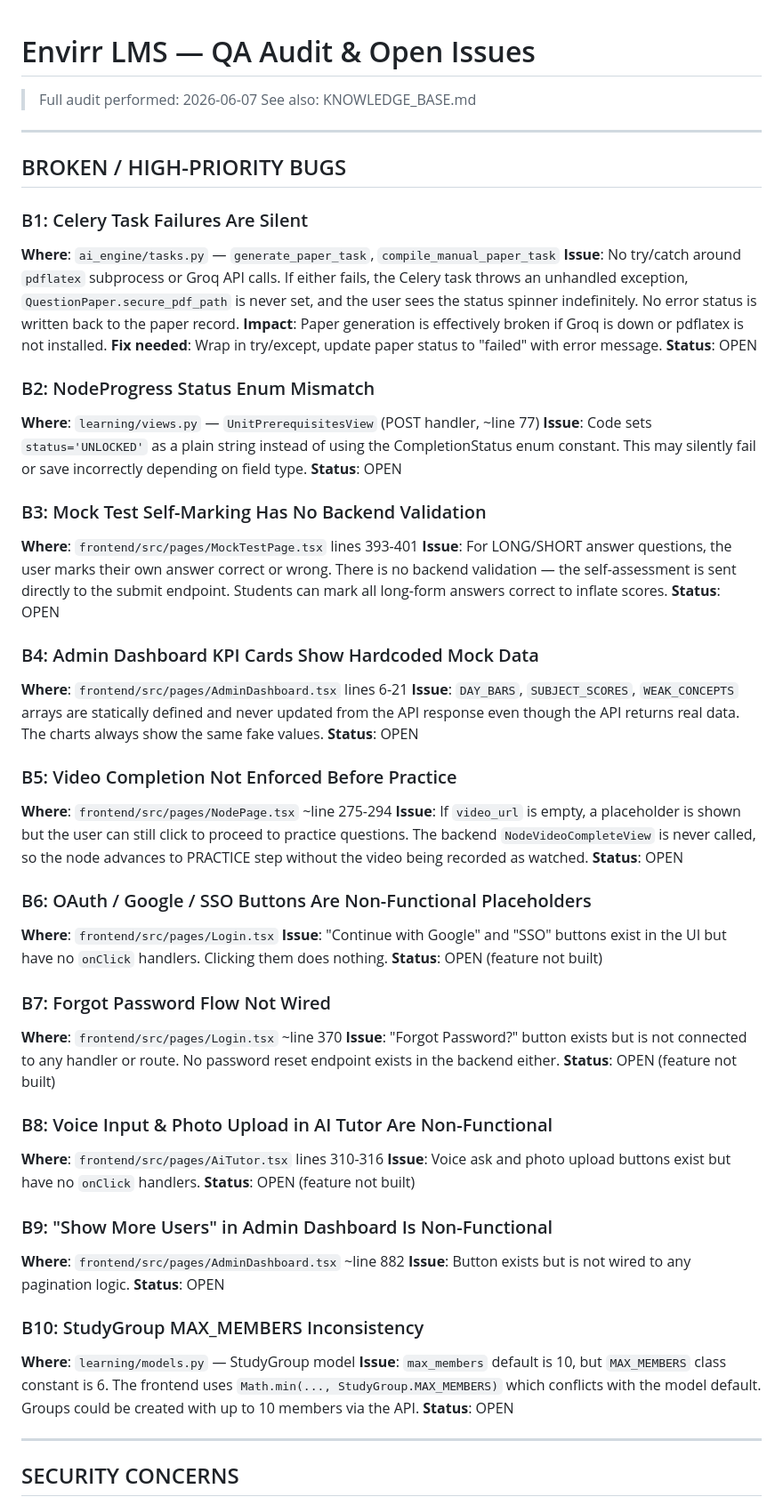
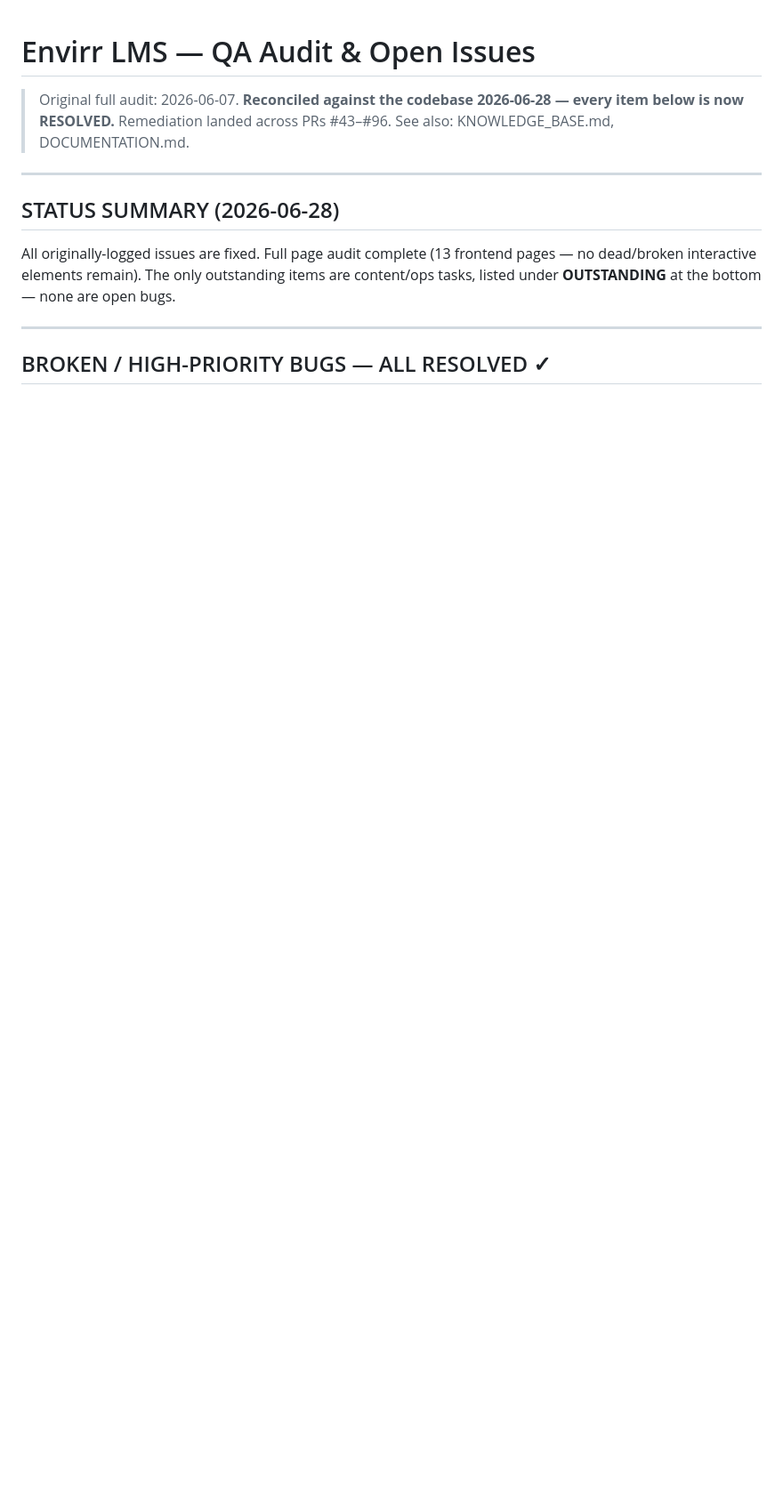
Before and after one commit to DrippBoss/Envirr_LMS, a Markdown page: QA_AUDIT.md, the part around one of its changes. Shown at 89% size. Rendered like a GitHub page; blank space fills up the shorter version.

```diff
--- a/QA_AUDIT.md
+++ b/QA_AUDIT.md
@@ -1,64 +1,18 @@
 # Envirr LMS — QA Audit & Open Issues
-> Full audit performed: 2026-06-07
-> See also: KNOWLEDGE_BASE.md
+> Original full audit: 2026-06-07.
+> **Reconciled against the codebase 2026-06-28 — every item below is now RESOLVED.**
+> Remediation landed across PRs #43–#96. See also: KNOWLEDGE_BASE.md, DOCUMENTATION.md.
 
 ---
 
-## BROKEN / HIGH-PRIORITY BUGS
+## STATUS SUMMARY (2026-06-28)
 
-### B1: Celery Task Failures Are Silent
-**Where**: `ai_engine/tasks.py` — `generate_paper_task`, `compile_manual_paper_task`
-**Issue**: No try/catch around `pdflatex` subprocess or Groq API calls. If either fails, the Celery task throws an unhandled exception, `QuestionPaper.secure_pdf_path` is never set, and the user sees the status spinner indefinitely. No error status is written back to the paper record.
-**Impact**: Paper generation is effectively broken if Groq is down or pdflatex is not installed.
-**Fix needed**: Wrap in try/except, update paper status to "failed" with error message.
-**Status**: OPEN
-
-### B2: NodeProgress Status Enum Mismatch
-**Where**: `learning/views.py` — `UnitPrerequisitesView` (POST handler, ~line 77)
-**Issue**: Code sets `status='UNLOCKED'` as a plain string instead of using the CompletionStatus enum constant. This may silently fail or save incorrectly depending on field type.
-**Status**: OPEN
-
-### B3: Mock Test Self-Marking Has No Backend Validation
-**Where**: `frontend/src/pages/MockTestPage.tsx` lines 393-401
-**Issue**: For LONG/SHORT answer questions, the user marks their own answer correct or wrong. There is no backend validation — the self-assessment is sent directly to the submit endpoint. Students can mark all long-form answers correct to inflate scores.
-**Status**: OPEN
-
-### B4: Admin Dashboard KPI Cards Show Hardcoded Mock Data
-**Where**: `frontend/src/pages/AdminDashboard.tsx` lines 6-21
-**Issue**: `DAY_BARS`, `SUBJECT_SCORES`, `WEAK_CONCEPTS` arrays are statically defined and never updated from the API response even though the API returns real data. The charts always show the same fake values.
-**Status**: OPEN
-
-### B5: Video Completion Not Enforced Before Practice
-**Where**: `frontend/src/pages/NodePage.tsx` ~line 275-294
-**Issue**: If `video_url` is empty, a placeholder is shown but the user can still click to proceed to practice questions. The backend `NodeVideoCompleteView` is never called, so the node advances to PRACTICE step without the video being recorded as watched.
-**Status**: OPEN
-
-### B6: OAuth / Google / SSO Buttons Are Non-Functional Placeholders
-**Where**: `frontend/src/pages/Login.tsx`
-**Issue**: "Continue with Google" and "SSO" buttons exist in the UI but have no `onClick` handlers. Clicking them does nothing.
-**Status**: OPEN (feature not built)
-
-### B7: Forgot Password Flow Not Wired
-**Where**: `frontend/src/pages/Login.tsx` ~line 370
-**Issue**: "Forgot Password?" button exists but is not connected to any handler or route. No password reset endpoint exists in the backend either.
-**Status**: OPEN (feature not built)
-
-### B8: Voice Input & Photo Upload in AI Tutor Are Non-Functional
-**Where**: `frontend/src/pages/AiTutor.tsx` lines 310-316
-**Issue**: Voice ask and photo upload buttons exist but have no `onClick` handlers.
-**Status**: OPEN (feature not built)
-
-### B9: "Show More Users" in Admin Dashboard Is Non-Functional
-**Where**: `frontend/src/pages/AdminDashboard.tsx` ~line 882
-**Issue**: Button exists but is not wired to any pagination logic.
-**Status**: OPEN
-
-### B10: StudyGroup MAX_MEMBERS Inconsistency
-**Where**: `learning/models.py` — StudyGroup model
-**Issue**: `max_members` default is 10, but `MAX_MEMBERS` class constant is 6. The frontend uses `Math.min(..., StudyGroup.MAX_MEMBERS)` which conflicts with the model default. Groups could be created with up to 10 members via the API.
-**Status**: OPEN
+All originally-logged issues are fixed. Full page audit complete (13 frontend
+pages — no dead/broken interactive elements remain). The only outstanding items
+are content/ops tasks, listed under **OUTSTANDING** at the bottom — none are
+open bugs.
 
 ---
 
-## SECURITY CONCERNS
+## BROKEN / HIGH-PRIORITY BUGS — ALL RESOLVED ✓
 
```
Also changed, not shown: other parts of QA_AUDIT.md (+68 -165 lines).
